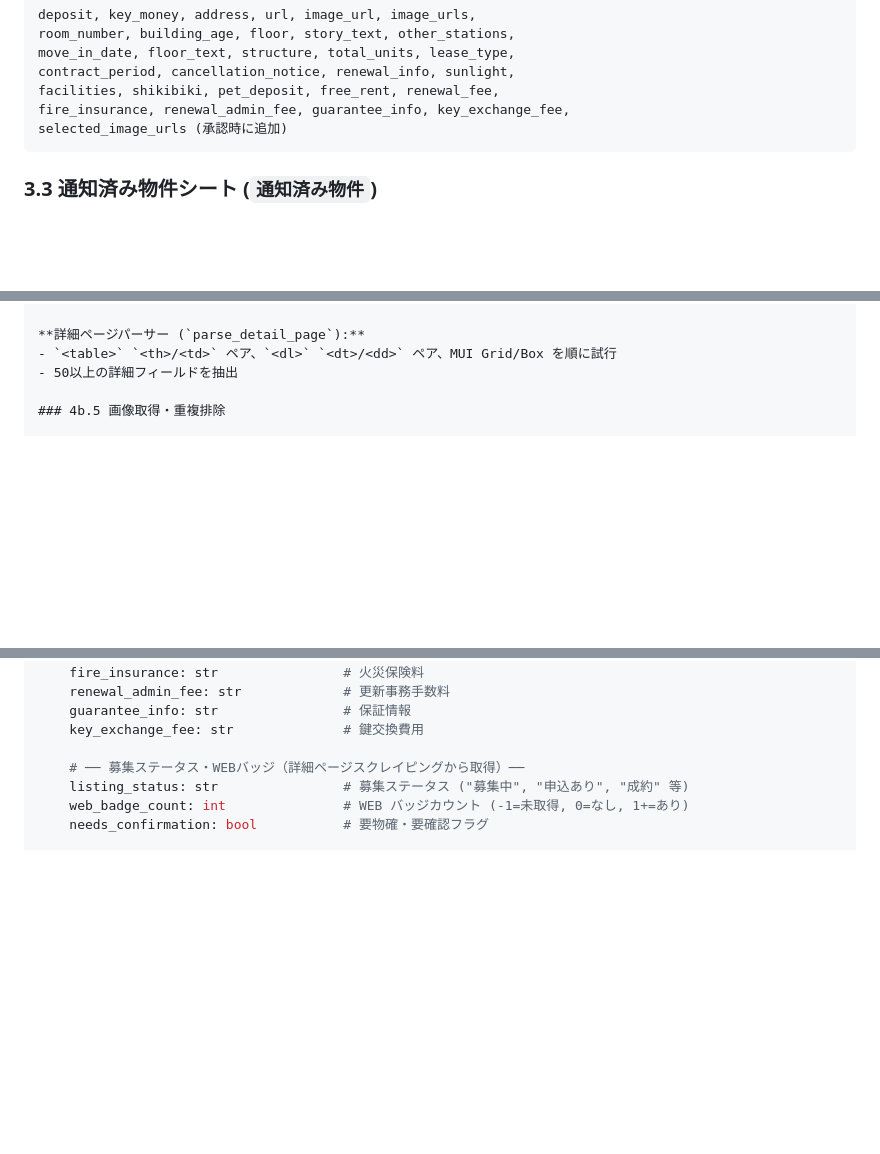
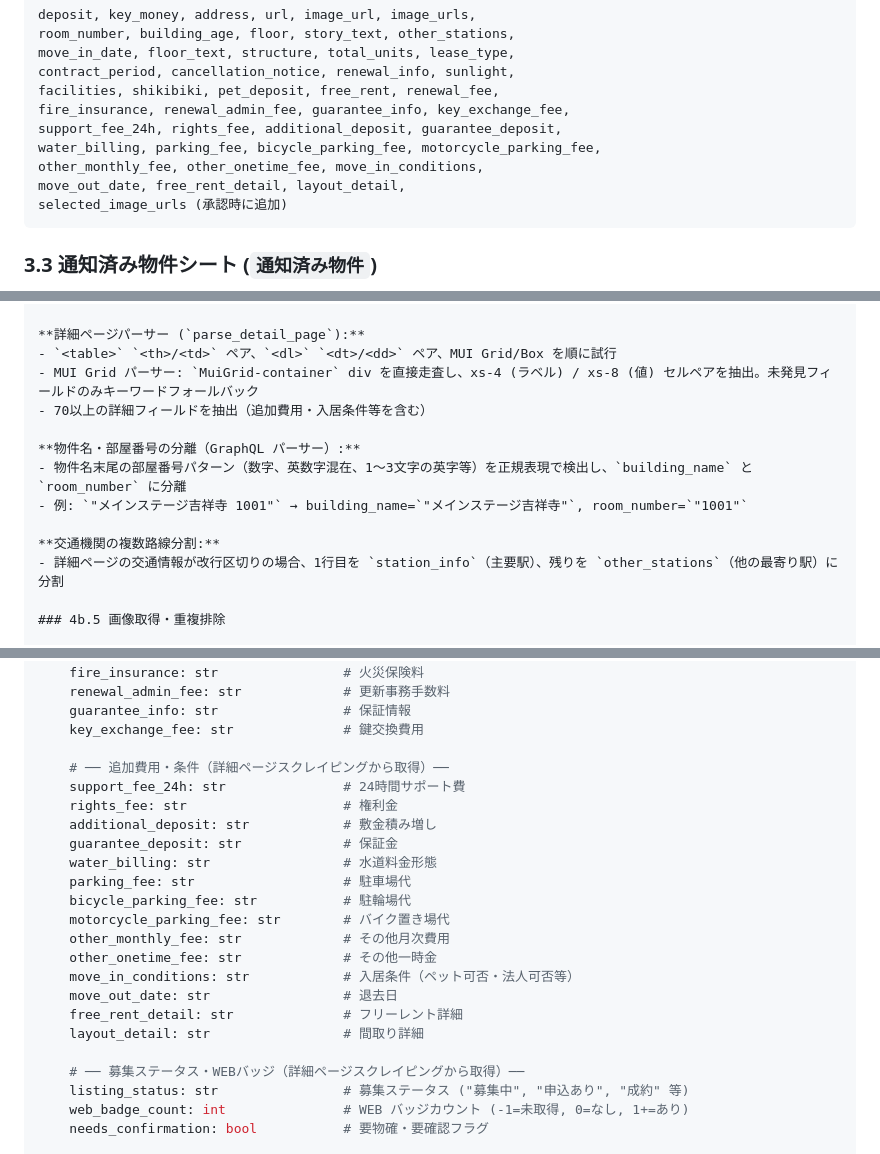
Before and after one commit to Hiro-guitar/rent-researcher, a Markdown page: SYSTEM_SPEC.md, 3 parts joined by grey strips. Rendered like a GitHub page; blank space fills up the shorter version.

````diff
--- a/SYSTEM_SPEC.md
+++ b/SYSTEM_SPEC.md
@@ -107,6 +107,10 @@ move_in_date, floor_text, structure, total_units, lease_type,
 contract_period, cancellation_notice, renewal_info, sunlight,
 facilities, shikibiki, pet_deposit, free_rent, renewal_fee,
 fire_insurance, renewal_admin_fee, guarantee_info, key_exchange_fee,
+support_fee_24h, rights_fee, additional_deposit, guarantee_deposit,
+water_billing, parking_fee, bicycle_parking_fee, motorcycle_parking_fee,
+other_monthly_fee, other_onetime_fee, move_in_conditions,
+move_out_date, free_rent_detail, layout_detail,
 selected_image_urls (承認時に追加)
 ```
 
@@ -613,7 +619,15 @@ essquare_search/
 
 **詳細ページパーサー (`parse_detail_page`):**
 - `<table>` `<th>/<td>` ペア、`<dl>` `<dt>/<dd>` ペア、MUI Grid/Box を順に試行
-- 50以上の詳細フィールドを抽出
+- MUI Grid パーサー: `MuiGrid-container` div を直接走査し、xs-4 (ラベル) / xs-8 (値) セルペアを抽出。未発見フィールドのみキーワードフォールバック
+- 70以上の詳細フィールドを抽出（追加費用・入居条件等を含む）
+
+**物件名・部屋番号の分離（GraphQL パーサー）:**
+- 物件名末尾の部屋番号パターン（数字、英数字混在、1〜3文字の英字等）を正規表現で検出し、`building_name` と `room_number` に分離
+- 例: `"メインステージ吉祥寺 1001"` → building_name=`"メインステージ吉祥寺"`, room_number=`"1001"`
+
+**交通機関の複数路線分割:**
+- 詳細ページの交通情報が改行区切りの場合、1行目を `station_info`（主要駅）、残りを `other_stations`（他の最寄り駅）に分割
 
 ### 4b.5 画像取得・重複排除
 
@@ -1049,6 +1079,22 @@ class Property:
     guarantee_info: str                # 保証情報
     key_exchange_fee: str              # 鍵交換費用
 
+    # ── 追加費用・条件（詳細ページスクレイピングから取得）──
+    support_fee_24h: str               # 24時間サポート費
+    rights_fee: str                    # 権利金
+    additional_deposit: str            # 敷金積み増し
+    guarantee_deposit: str             # 保証金
+    water_billing: str                 # 水道料金形態
+    parking_fee: str                   # 駐車場代
+    bicycle_parking_fee: str           # 駐輪場代
+    motorcycle_parking_fee: str        # バイク置き場代
+    other_monthly_fee: str             # その他月次費用
+    other_onetime_fee: str             # その他一時金
+    move_in_conditions: str            # 入居条件（ペット可否・法人可否等）
+    move_out_date: str                 # 退去日
+    free_rent_detail: str              # フリーレント詳細
+    layout_detail: str                 # 間取り詳細
+
     # ── 募集ステータス・WEBバッジ（詳細ページスクレイピングから取得）──
     listing_status: str                # 募集ステータス ("募集中", "申込あり", "成約" 等)
     web_badge_count: int               # WEB バッジカウント (-1=未取得, 0=なし, 1+=あり)
````
Also changed, not shown: other parts of SYSTEM_SPEC.md (+36 -18 lines).
